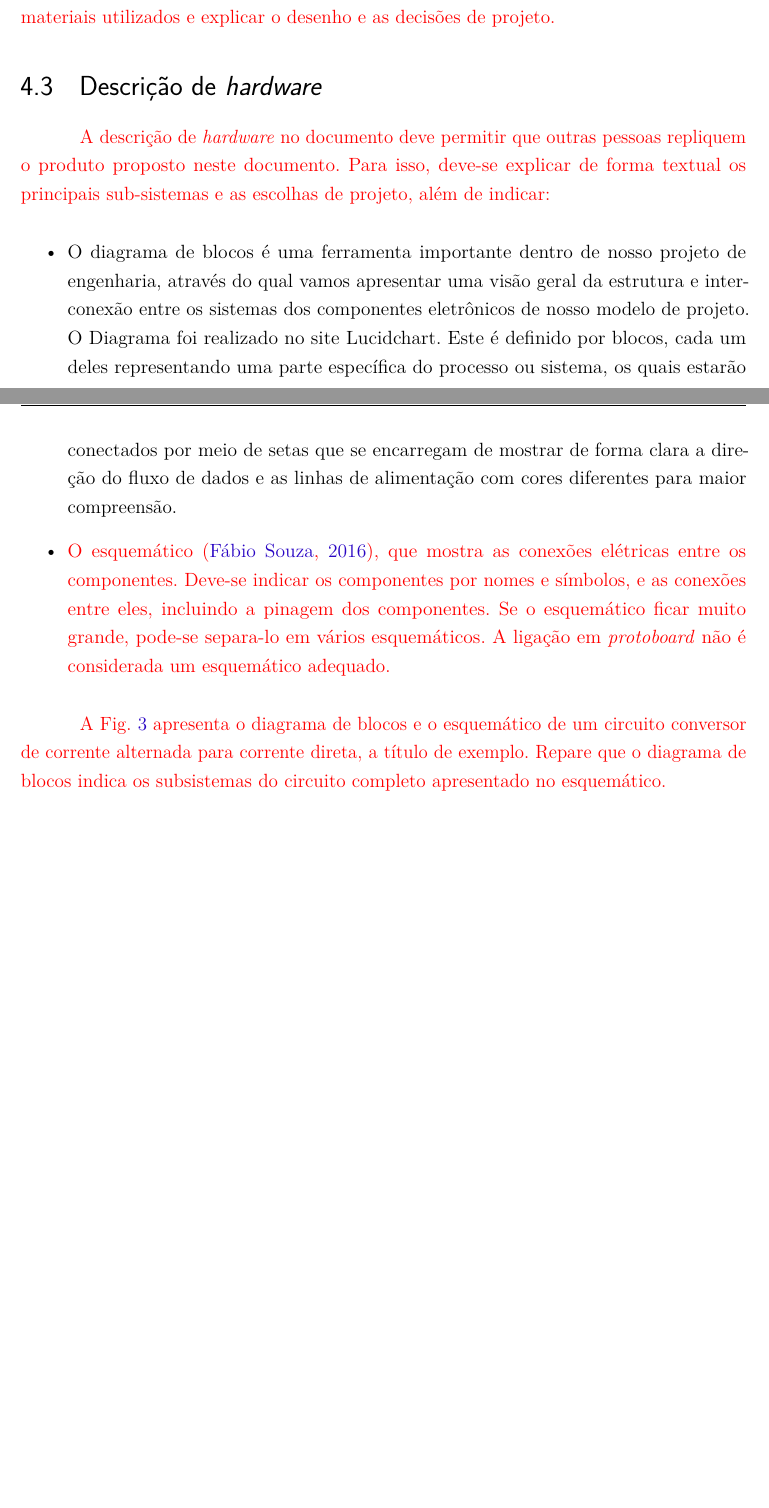
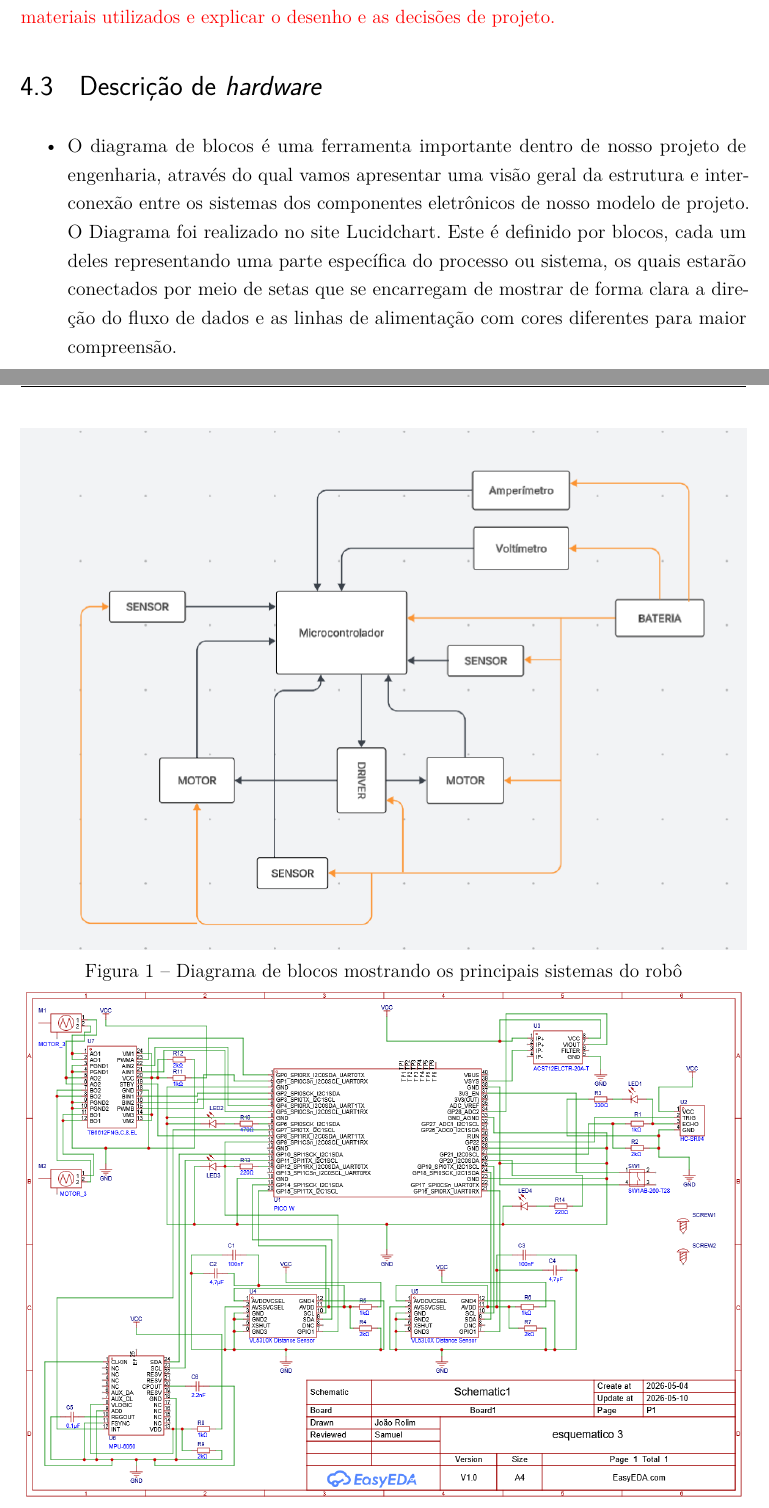
Before and after one commit to fcte-pi1/2026_1_PI1_Grupo02_Juliana, a LaTeX thesis (docs/relatorio/relatorio.tex, which reads docs/relatorio/editaveis/06_projetoconceitual.tex): two parts of pages 16 and 17 of 44, joined at a grey line, cut so that both start at the same text, the shorter picture padded with empty space. Compiled offline with pdfLaTeX.

Commit message:
descrição de esquematico errada removida

```diff
--- a/docs/relatorio/editaveis/06_projetoconceitual.tex
+++ b/docs/relatorio/editaveis/06_projetoconceitual.tex
@@ -12,7 +12,7 @@ O produto consiste em um robô autônomo que resolve labirintos. O robô pode re
 
 \section{Descrição de \textit{hardware}}
 
-\textcolor{red}{A descrição de \textit{hardware} no documento deve permitir que outras pessoas repliquem o produto proposto neste documento. Para isso, deve-se explicar de forma textual os principais sub-sistemas e as escolhas de projeto, além de indicar:}
+%textcolor{red}{A descrição de \textit{hardware} no documento deve permitir que outras pessoas repliquem o produto proposto neste documento. Para isso, deve-se explicar de forma textual os principais sub-sistemas e as escolhas de projeto, além de indicar:}
 
 \begin{itemize}
     \item \textcolor{black}{ O diagrama de blocos é uma ferramenta importante dentro de nosso projeto de engenharia, através do qual vamos apresentar uma visão geral da estrutura e interconexão entre os sistemas dos componentes eletrônicos de nosso modelo de projeto. O Diagrama foi realizado no site Lucidchart. Este é definido por blocos, cada um deles representando uma parte específica do processo ou sistema, os quais estarão conectados por meio de setas que se encarregam de mostrar de forma clara a direção do fluxo de dados e as linhas de alimentação com cores diferentes para maior compreensão.}
@@ -27,13 +27,8 @@ O produto consiste em um robô autônomo que resolve labirintos. O robô pode re
     \caption{A seguir, o esquematico}
     \label{fig:esquematico_novo}
 \end{figure}
-    %\item A lista de materiais \cite{bom}, que facilita a montagem do sistema, indicando tudo que deve ser adquirido. Aproveitem a lista de materiais para apresentarem o orçamento dos mesmos.
-    \item \textcolor{red}{ O esquemático \cite{esquematico}, que mostra as conexões elétricas entre os componentes. Deve-se indicar os componentes por nomes e símbolos, e as conexões entre eles, incluindo a pinagem dos componentes. Se o esquemático ficar muito grande, pode-se separa-lo em vários esquemáticos. A ligação em \textit{protoboard} não é considerada um esquemático adequado.}
-\end{itemize}
 
-\textcolor{red}{A Fig. \ref{fig:diagrama_blocos_e_esquematico} apresenta o diagrama de blocos e o esquemático de um circuito conversor de corrente alternada para corrente direta, a título de exemplo. Repare que o diagrama de blocos indica os subsistemas do circuito completo apresentado no esquemático.
-% Comecem com o diagrama de blocos, que é mais genérico, e depois indiquem os detalhes com a lista de materiais e os esquemáticos.
-}
+
 
 \begin{figure}
     \centering
```
Also changed, not shown: docs/relatorio/editaveis/06_projetoconceitual.tex (1 more changed lines).
